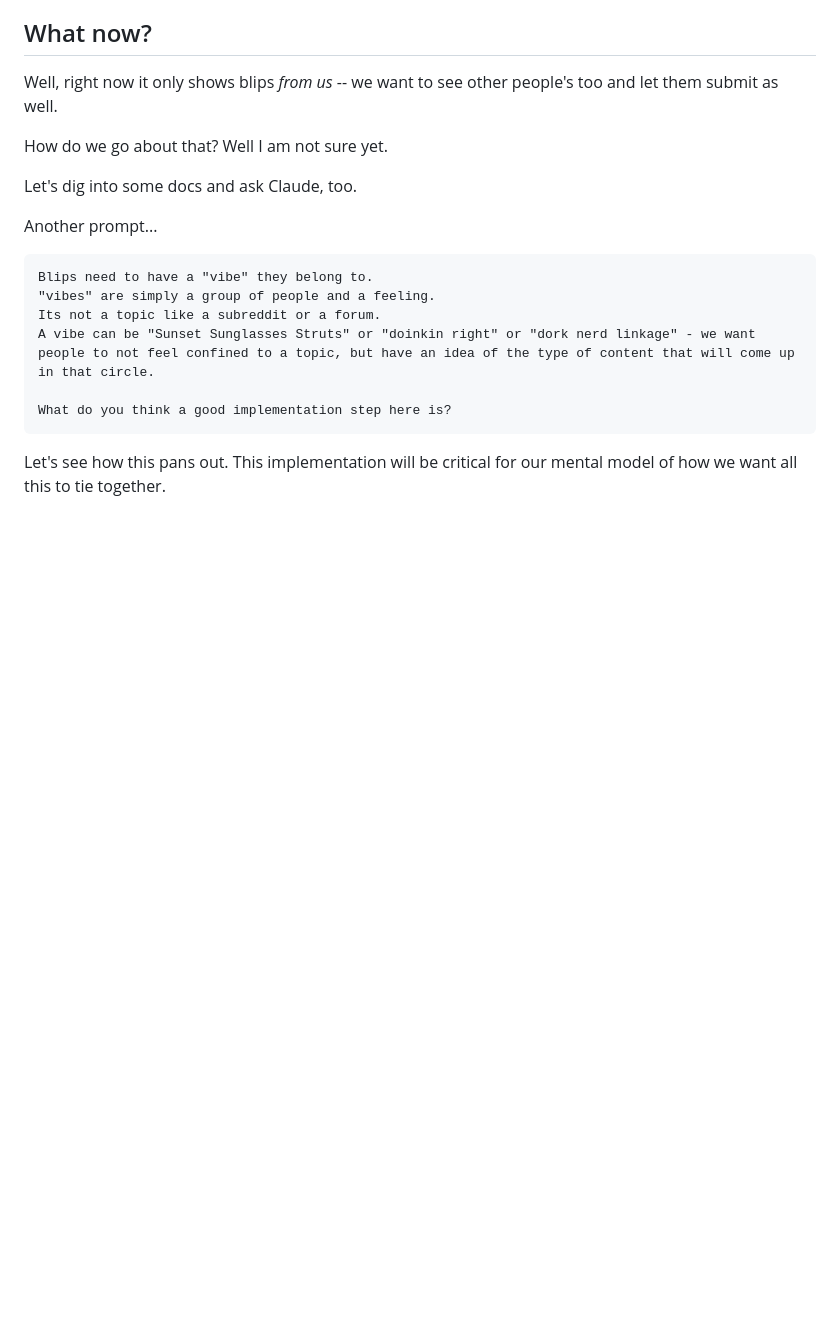
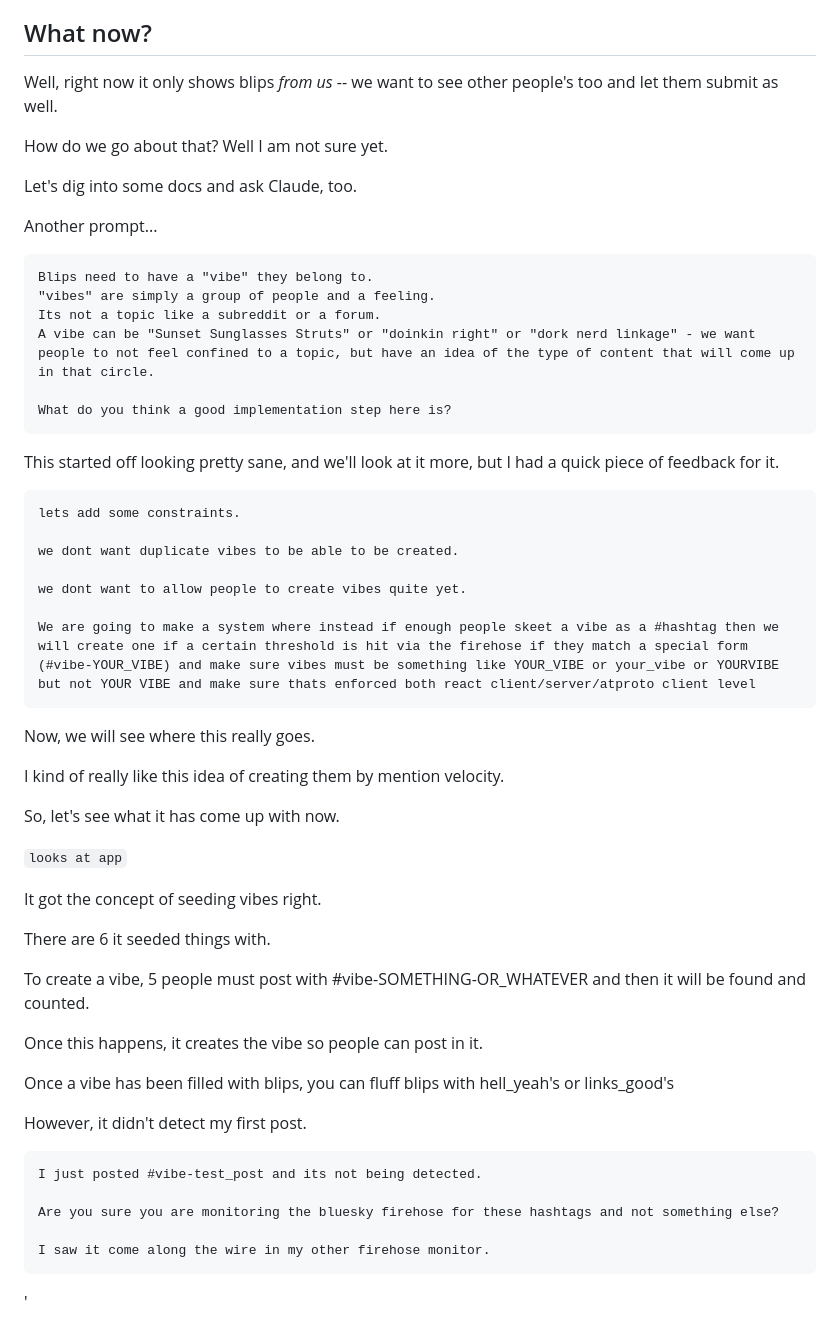
Before and after one commit to notactuallytreyanastasio/blonk, a Markdown page: README.md, the part around the change. Rendered like a GitHub page; blank space fills up the shorter version.

Commit message:
more readme updates and claude notes

````diff
--- a/README.md
+++ b/README.md
@@ -86,5 +86,45 @@ A vibe can be "Sunset Sunglasses Struts" or "doinkin right" or "dork nerd linkag
 What do you think a good implementation step here is?
 ```
 
-Let's see how this pans out.
-This implementation will be critical for our mental model of how we want all this to tie together.
+This started off looking pretty sane, and we'll look at it more, but I had a quick piece of feedback for it.
+
+```
+lets add some constraints.
+
+we dont want duplicate vibes to be able to be created.
+
+we dont want to allow people to create vibes quite yet.
+
+We are going to make a system where instead if enough people skeet a vibe as a #hashtag then we will create one if a certain threshold is hit via the firehose if they match a special form (#vibe-YOUR_VIBE) and make sure vibes must be something like YOUR_VIBE or your_vibe or YOURVIBE but not YOUR VIBE and make sure thats enforced both react client/server/atproto client level
+```
+
+Now, we will see where this really goes.
+
+I kind of really like this idea of creating them by mention velocity.
+
+So, let's see what it has come up with now.
+
+`looks at app`
+
+It got the concept of seeding vibes right.
+
+There are 6 it seeded things with.
+
+To create a vibe, 5 people must post with #vibe-SOMETHING-OR_WHATEVER and then it will be found and counted.
+
+Once this happens, it creates the vibe so people can post in it.
+
+Once a vibe has been filled with blips, you can fluff blips with hell_yeah's or links_good's
+
+However, it didn't detect my first post.
+
+```
+I just posted #vibe-test_post and its not being detected.
+
+Are you sure you are monitoring the bluesky firehose for these hashtags and not something else?
+
+I saw it come along the wire in my other firehose monitor.
+```
+
+
+'
````
Also changed, not shown: CLAUDE_NOTES.md (+39 -0 lines).
